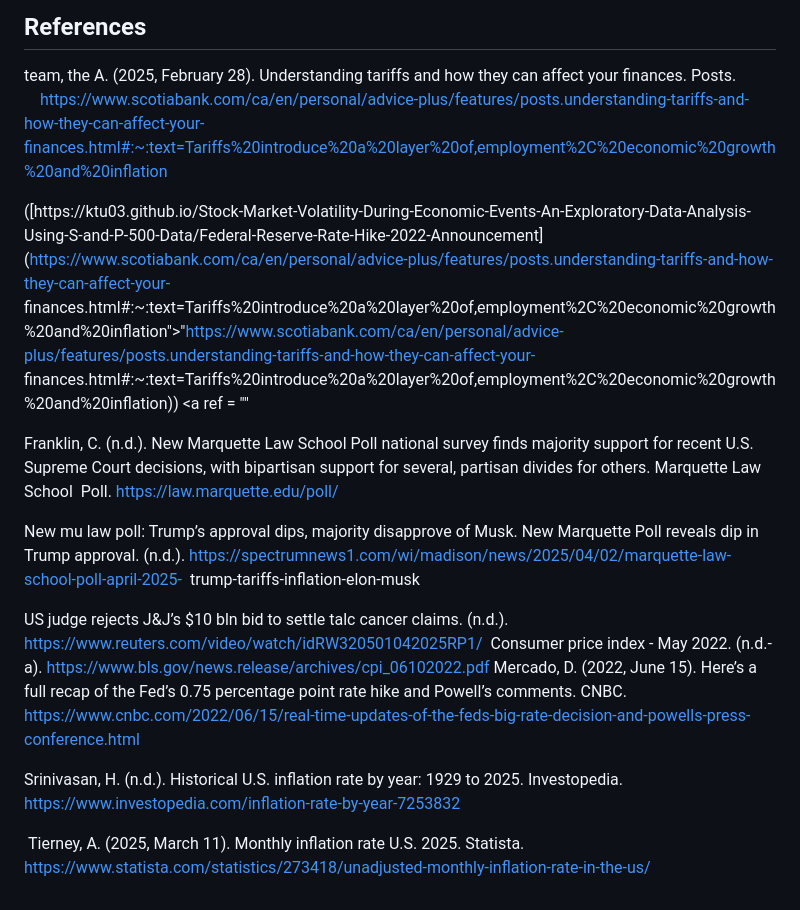
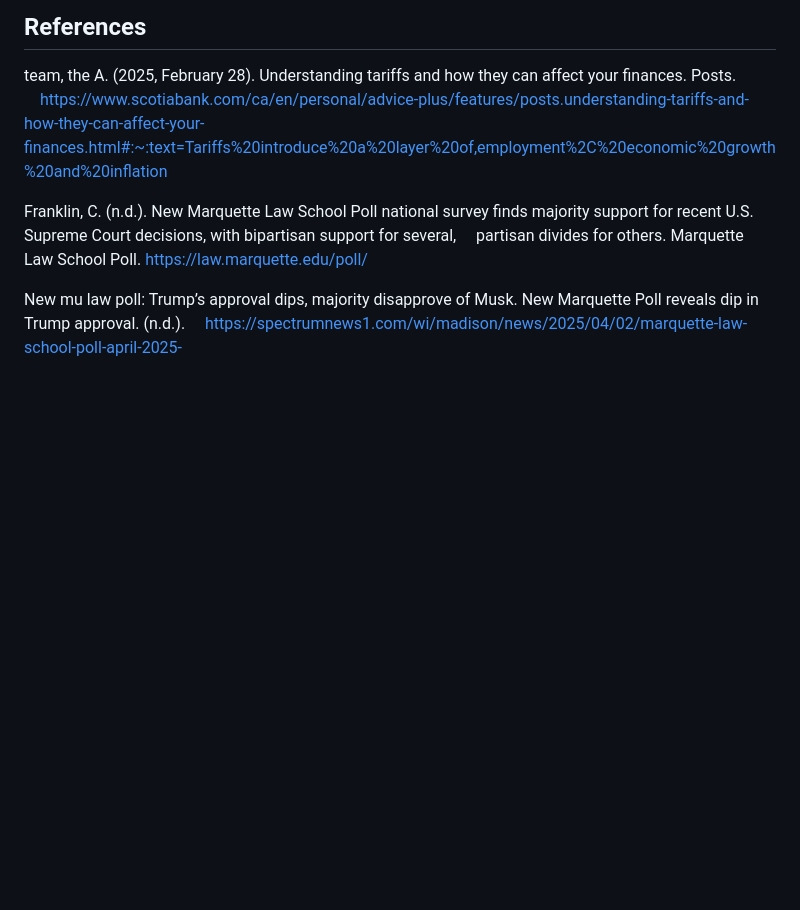
Before and after one commit to ktu03/Stock-Market-Volatility-During-Economic-Events-An-Exploratory-Data-Analysis-Using-S-and-P-500-Data, a Markdown page: README.md, the part around the change. GitHub-like rendering; blank space fills up the shorter version.

```diff
--- a/README.md
+++ b/README.md
@@ -64,20 +64,9 @@ This project has put more emphasis on the individual events themselves compared
 ## References
 
 team, the A. (2025, February 28). Understanding tariffs and how they can affect your finances. Posts.
-&nbsp;&nbsp;&nbsp;&nbsp;[https://www.scotiabank.com/ca/en/personal/advice-plus/features/posts.understanding-tariffs-and-how-they-can-affect-your-finances.html#:~:text=Tariffs%20introduce%20a%20layer%20of,employment%2C%20economic%20growth%20and%20inflation](https://www.scotiabank.com/ca/en/personal/advice-plus/features/posts.understanding-tariffs-and-how-they-can-affect-your-finances.html#:~:text=Tariffs%20introduce%20a%20layer%20of,employment%2C%20economic%20growth%20and%20inflation)
-
-([https://ktu03.github.io/Stock-Market-Volatility-During-Economic-Events-An-Exploratory-Data-Analysis-Using-S-and-P-500-Data/Federal-Reserve-Rate-Hike-2022-Announcement](https://www.scotiabank.com/ca/en/personal/advice-plus/features/posts.understanding-tariffs-and-how-they-can-affect-your-  finances.html#:~:text=Tariffs%20introduce%20a%20layer%20of,employment%2C%20economic%20growth%20and%20inflation">"https://www.scotiabank.com/ca/en/personal/advice-plus/features/posts.understanding-tariffs-and-how-they-can-affect-your-  finances.html#:~:text=Tariffs%20introduce%20a%20layer%20of,employment%2C%20economic%20growth%20and%20inflation))
-<a ref = ""</a>
-
-Franklin, C. (n.d.). New Marquette Law School Poll national survey finds majority support for recent U.S. Supreme Court decisions, with bipartisan support for several, partisan divides for others. Marquette Law School &nbsp;Poll. https://law.marquette.edu/poll/
-
-New mu law poll: Trump’s approval dips, majority disapprove of Musk. New Marquette Poll reveals dip in Trump approval. (n.d.). https://spectrumnews1.com/wi/madison/news/2025/04/02/marquette-law-school-poll-april-2025-    &nbsp;trump-tariffs-inflation-elon-musk
-
-US judge rejects J&J’s $10 bln bid to settle talc cancer claims. (n.d.). https://www.reuters.com/video/watch/idRW320501042025RP1/
-&nbsp;Consumer price index - May 2022. (n.d.-a). https://www.bls.gov/news.release/archives/cpi_06102022.pdf
-Mercado, D. (2022, June 15). Here’s a full recap of the Fed’s 0.75 percentage point rate hike and Powell’s comments. CNBC. https://www.cnbc.com/2022/06/15/real-time-updates-of-the-feds-big-rate-decision-and-powells-press-conference.html
+&nbsp;&nbsp;&nbsp;&nbsp;[https://www.scotiabank.com/ca/en/personal/advice-plus/features/posts.understanding-tariffs-and-how-they-can-affect-your-finances.html#:~:text=Tariffs%20introduce%20a%20layer%20of,employment%2C%20economic%20growth%20and%20inflation](https://www.scotiabank.com/ca/en/personal/advice-plus/features/posts.understanding-tariffs-and-how-they-can-affect-your-&nbsp;&nbsp;&nbsp;&nbsp;finances.html#:~:text=Tariffs%20introduce%20a%20layer%20of,employment%2C%20economic%20growth%20and%20inflation)
 
 
-Srinivasan, H. (n.d.). Historical U.S. inflation rate by year: 1929 to 2025. Investopedia. https://www.investopedia.com/inflation-rate-by-year-7253832
+Franklin, C. (n.d.). New Marquette Law School Poll national survey finds majority support for recent U.S. Supreme Court decisions, with bipartisan support for several, &nbsp;&nbsp;&nbsp;&nbsp;partisan divides for others. Marquette Law School Poll. [https://law.marquette.edu/poll/](https://law.marquette.edu/poll/)
 
-&nbsp;Tierney, A. (2025, March 11). Monthly inflation rate U.S. 2025. Statista. https://www.statista.com/statistics/273418/unadjusted-monthly-inflation-rate-in-the-us/
+New mu law poll: Trump’s approval dips, majority disapprove of Musk. New Marquette Poll reveals dip in Trump approval. (n.d.). &nbsp;&nbsp;&nbsp;&nbsp;[https://spectrumnews1.com/wi/madison/news/2025/04/02/marquette-law-school-poll-april-2025- ](https://spectrumnews1.com/wi/madison/news/2025/04/02/marquette-law-school-poll-&nbsp;&nbsp;&nbsp;&nbsp;april-2025-trump-tariffs-inflation-elon-musk)
```
